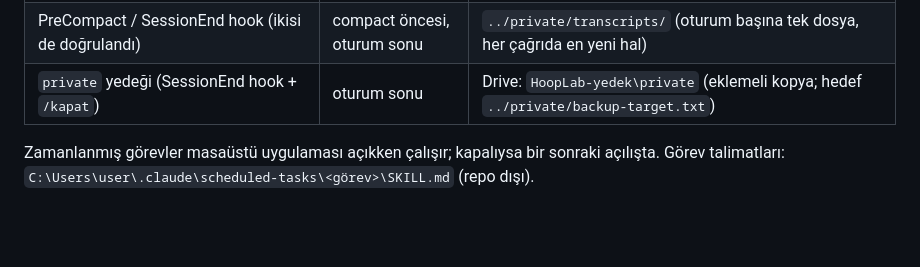
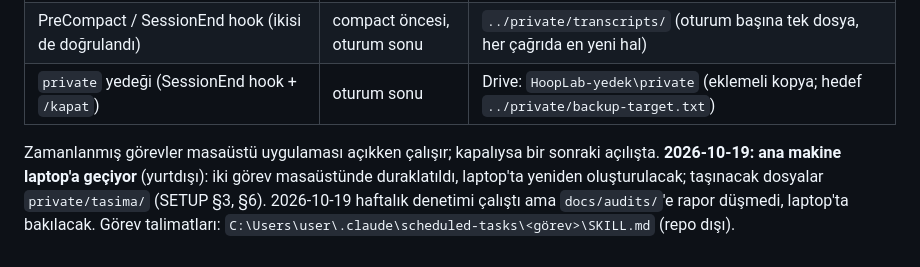
Before and after one commit to emir-eid/hooplab, a Markdown page: docs/STATE.md, the part around the change. GitHub-like rendering; blank space fills up the shorter version.

```diff
--- a/docs/STATE.md
+++ b/docs/STATE.md
@@ -93,4 +93,4 @@ Ayrıntı: [ROADMAP.md](ROADMAP.md).
 | PreCompact / SessionEnd hook (ikisi de doğrulandı) | compact öncesi, oturum sonu | `../private/transcripts/` (oturum başına tek dosya, her çağrıda en yeni hal) |
 | `private` yedeği (SessionEnd hook + `/kapat`) | oturum sonu | Drive: `HoopLab-yedek\private` (eklemeli kopya; hedef `../private/backup-target.txt`) |
 
-Zamanlanmış görevler masaüstü uygulaması açıkken çalışır; kapalıysa bir sonraki açılışta. Görev talimatları: `C:\Users\user\.claude\scheduled-tasks\<görev>\SKILL.md` (repo dışı).
+Zamanlanmış görevler masaüstü uygulaması açıkken çalışır; kapalıysa bir sonraki açılışta. **2026-10-19: ana makine laptop'a geçiyor** (yurtdışı): iki görev masaüstünde duraklatıldı, laptop'ta yeniden oluşturulacak; taşınacak dosyalar `private/tasima/` (SETUP §3, §6). 2026-10-19 haftalık denetimi çalıştı ama `docs/audits/`'e rapor düşmedi, laptop'ta bakılacak. Görev talimatları: `C:\Users\user\.claude\scheduled-tasks\<görev>\SKILL.md` (repo dışı).
```
Also changed, not shown: docs/SETUP.md (+3 -1 lines).
